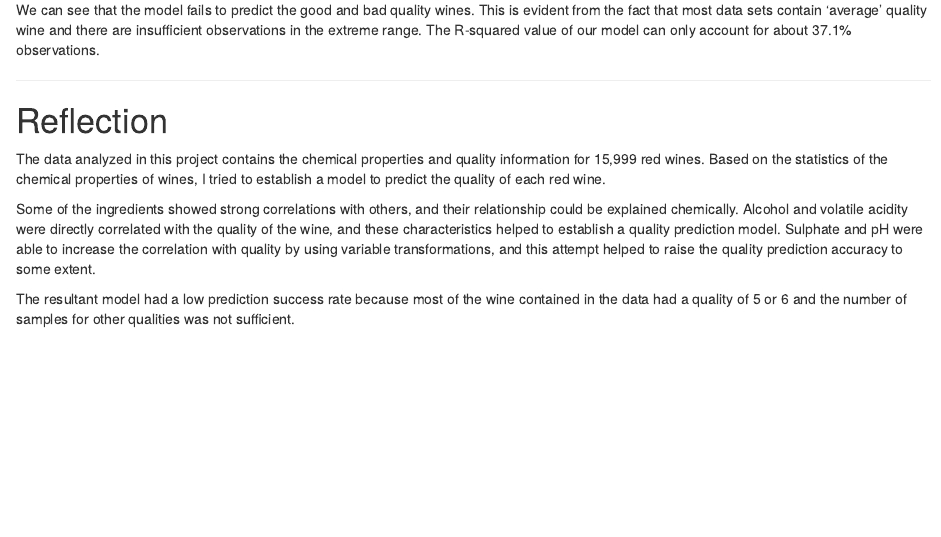
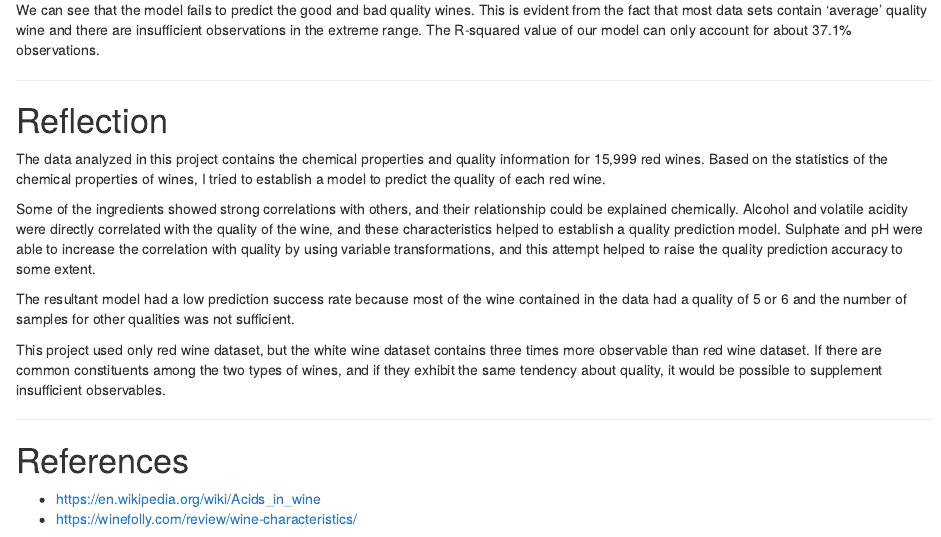
Before and after one commit to ruddyscent/eda-project, an R Markdown document (project.rmd): the page in a window 1100 px wide, from 5450 px down. Rendered offline with R 4.5, knitr and Pandoc, with nearby package versions; code that draws random numbers runs with fixed seeds of ours.

Commit message:
Add ideas for future work.

```diff
--- a/project.rmd
+++ b/project.rmd
@@ -529,3 +529,15 @@ this attempt helped to raise the quality prediction accuracy to some extent.
 The resultant model had a low prediction success rate because most of the wine
 contained in the data had a quality of 5 or 6 and the number of samples for
 other qualities was not sufficient.
+
+This project used only red wine dataset, but the white wine dataset contains
+three times more observable than red wine dataset. If there are common
+constituents among the two types of wines, and if they exhibit the same tendency
+about quality, it would be possible to supplement insufficient observables.
+
+------
+
+# References
+
+* https://en.wikipedia.org/wiki/Acids_in_wine
+* https://winefolly.com/review/wine-characteristics/
```
Also changed, not shown: README.md.
